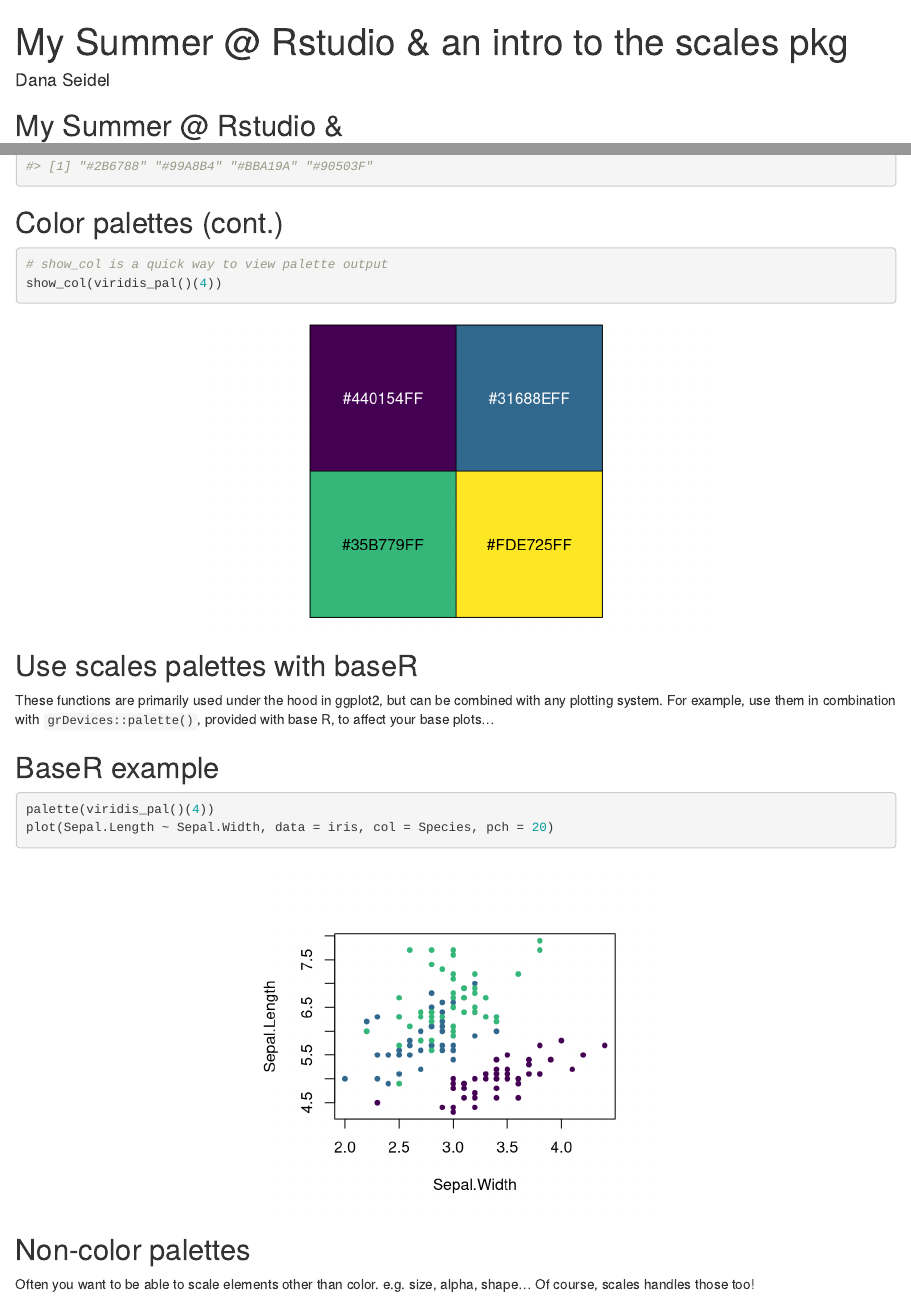
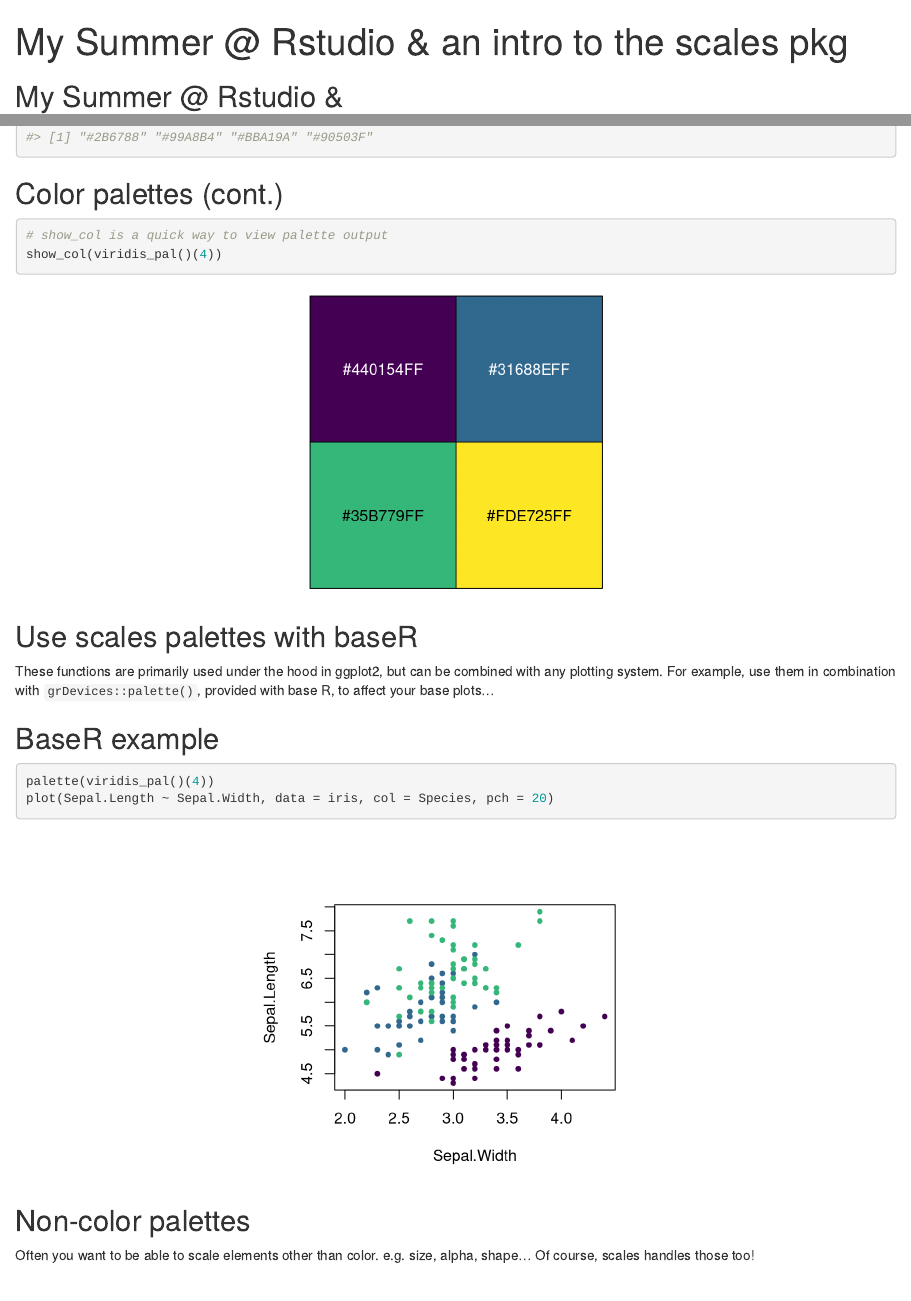
Before and after one commit to dpseidel/dpseidel.github.io, an R Markdown document (MeetUpSlides.Rmd): the page in a window 1100 px wide, from its top, and a second part further down, joined at a grey line. Rendered offline with R 4.5, knitr and Pandoc, with nearby package versions; drawn as R Markdown's standard HTML page in place of the format the file asks for; code that draws random numbers runs with fixed seeds of ours.

Commit message:
Set seed, fix yaml

````diff
--- a/MeetUpSlides.Rmd
+++ b/MeetUpSlides.Rmd
@@ -1,6 +1,7 @@
 ---
 title: "My Summer @ Rstudio & an intro to the scales pkg"
-author: "Dana Seidel"
+#author: "Dana Seidel"
+#date: 09/19/2018
 output:
   rmdshower::shower_presentation:
     self_contained: false
@@ -20,6 +21,7 @@ knitr::opts_chunk$set(
 
 library(scales)
 library(tidyverse)
+set.seed(4235)
 ```
 
 
````
Also changed, not shown: MeetUpSlides.html, MeetUpSlides_files/figure-revealjs/unnamed-chunk-10-1.png, MeetUpSlides_files/figure-revealjs/unnamed-chunk-12-1.png.
